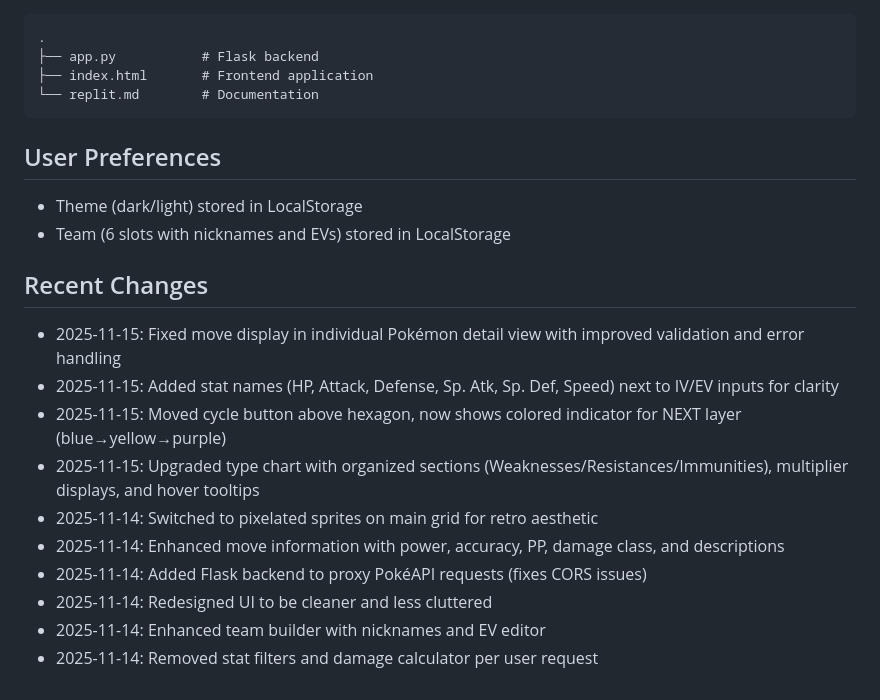
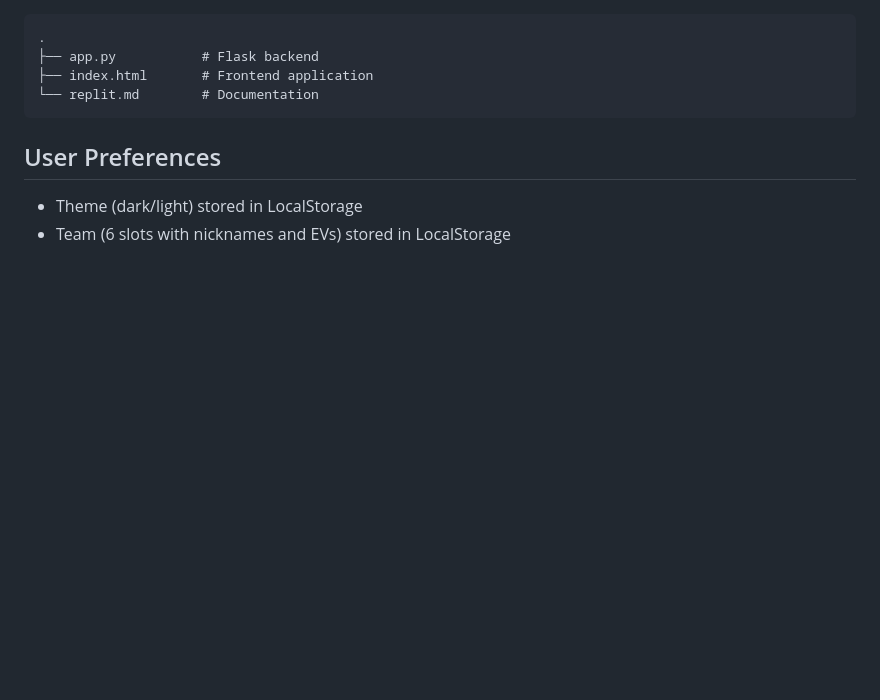
Before and after one commit to corneeme/dex-final, a Markdown page: README.md, the part around the change. GitHub-like rendering; blank space fills up the shorter version.

Commit message:
Remove Recent Changes section from README
Removed recent changes section to streamline README.

```diff
--- a/README.md
+++ b/README.md
@@ -78,15 +78,3 @@ Enhanced team building with full customization:
 ## User Preferences
 - Theme (dark/light) stored in LocalStorage
 - Team (6 slots with nicknames and EVs) stored in LocalStorage
-
-## Recent Changes
-- 2025-11-15: Fixed move display in individual Pokémon detail view with improved validation and error handling
-- 2025-11-15: Added stat names (HP, Attack, Defense, Sp. Atk, Sp. Def, Speed) next to IV/EV inputs for clarity
-- 2025-11-15: Moved cycle button above hexagon, now shows colored indicator for NEXT layer (blue→yellow→purple)
-- 2025-11-15: Upgraded type chart with organized sections (Weaknesses/Resistances/Immunities), multiplier displays, and hover tooltips
-- 2025-11-14: Switched to pixelated sprites on main grid for retro aesthetic
-- 2025-11-14: Enhanced move information with power, accuracy, PP, damage class, and descriptions
-- 2025-11-14: Added Flask backend to proxy PokéAPI requests (fixes CORS issues)
-- 2025-11-14: Redesigned UI to be cleaner and less cluttered
-- 2025-11-14: Enhanced team builder with nicknames and EV editor
-- 2025-11-14: Removed stat filters and damage calculator per user request
```
